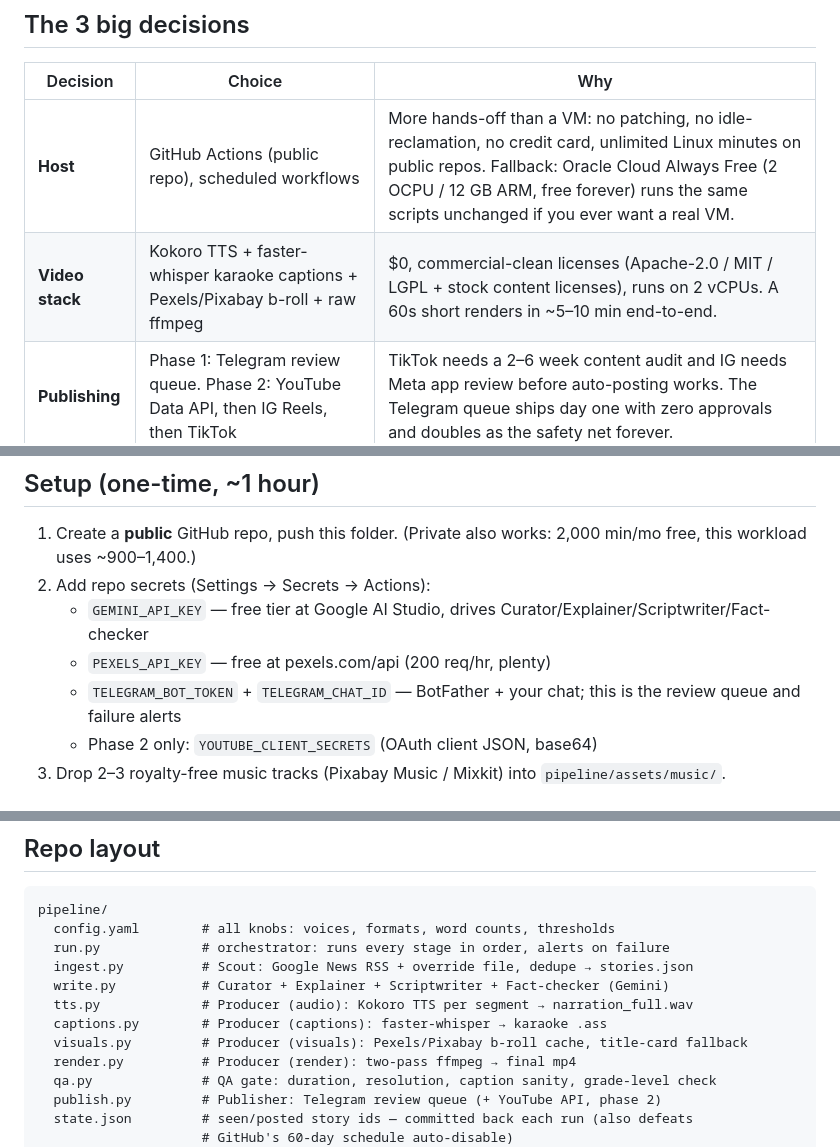
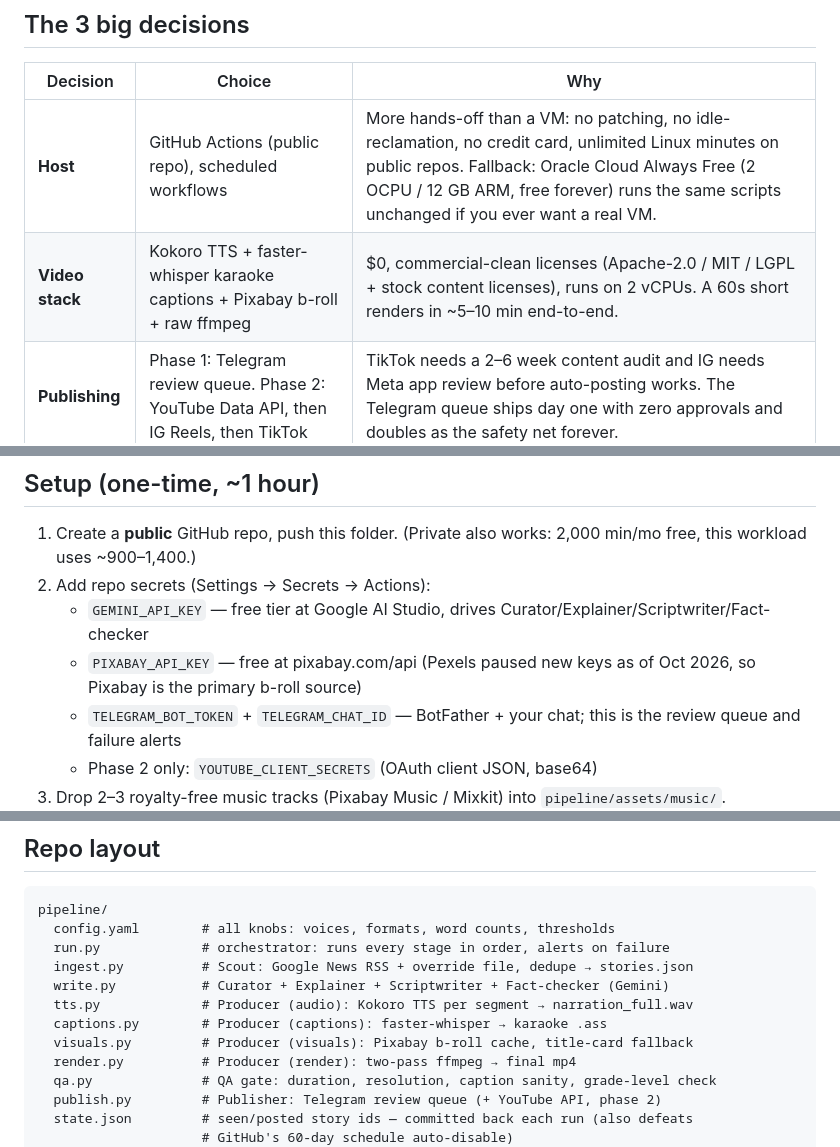
Before and after one commit to leogacc/ai-news-video-pipeline, a Markdown page: README.md, 3 parts joined by grey strips. Rendered like a GitHub page.

Commit message:
pixabay primary (pexels paused new keys)

```diff
--- a/README.md
+++ b/README.md
@@ -7,7 +7,7 @@ Hands-off pipeline that turns AI news into a daily short-form video (TikTok / Re
 | Decision | Choice | Why |
 |---|---|---|
 | **Host** | GitHub Actions (public repo), scheduled workflows | More hands-off than a VM: no patching, no idle-reclamation, no credit card, unlimited Linux minutes on public repos. Fallback: Oracle Cloud Always Free (2 OCPU / 12 GB ARM, free forever) runs the same scripts unchanged if you ever want a real VM. |
-| **Video stack** | Kokoro TTS + faster-whisper karaoke captions + Pexels/Pixabay b-roll + raw ffmpeg | $0, commercial-clean licenses (Apache-2.0 / MIT / LGPL + stock content licenses), runs on 2 vCPUs. A 60s short renders in ~5–10 min end-to-end. |
+| **Video stack** | Kokoro TTS + faster-whisper karaoke captions + Pixabay b-roll + raw ffmpeg | $0, commercial-clean licenses (Apache-2.0 / MIT / LGPL + stock content licenses), runs on 2 vCPUs. A 60s short renders in ~5–10 min end-to-end. |
 | **Publishing** | Phase 1: Telegram review queue. Phase 2: YouTube Data API, then IG Reels, then TikTok | TikTok needs a 2–6 week content audit and IG needs Meta app review before auto-posting works. The Telegram queue ships day one with zero approvals and doubles as the safety net forever. |
 
 ## How it flows
@@ -38,7 +38,7 @@ $0/month. Optional: X API pay-per-use (~$1/mo at this volume) if you add X later
 1. Create a **public** GitHub repo, push this folder. (Private also works: 2,000 min/mo free, this workload uses ~900–1,400.)
 2. Add repo secrets (Settings → Secrets → Actions):
    - `GEMINI_API_KEY` — free tier at Google AI Studio, drives Curator/Explainer/Scriptwriter/Fact-checker
-   - `PEXELS_API_KEY` — free at pexels.com/api (200 req/hr, plenty)
+   - `PIXABAY_API_KEY` — free at pixabay.com/api (Pexels paused new keys as of Oct 2026, so Pixabay is the primary b-roll source)
    - `TELEGRAM_BOT_TOKEN` + `TELEGRAM_CHAT_ID` — BotFather + your chat; this is the review queue and failure alerts
    - Phase 2 only: `YOUTUBE_CLIENT_SECRETS` (OAuth client JSON, base64)
 3. Drop 2–3 royalty-free music tracks (Pixabay Music / Mixkit) into `pipeline/assets/music/`.
@@ -56,7 +56,7 @@ pipeline/
   write.py           # Curator + Explainer + Scriptwriter + Fact-checker (Gemini)
   tts.py             # Producer (audio): Kokoro TTS per segment → narration_full.wav
   captions.py        # Producer (captions): faster-whisper → karaoke .ass
-  visuals.py         # Producer (visuals): Pexels/Pixabay b-roll cache, title-card fallback
+  visuals.py         # Producer (visuals): Pixabay b-roll cache, title-card fallback
   render.py          # Producer (render): two-pass ffmpeg → final mp4
   qa.py              # QA gate: duration, resolution, caption sanity, grade-level check
   publish.py         # Publisher: Telegram review queue (+ YouTube API, phase 2)
```
Also changed, not shown: other parts of README.md (+1 -1 lines).
